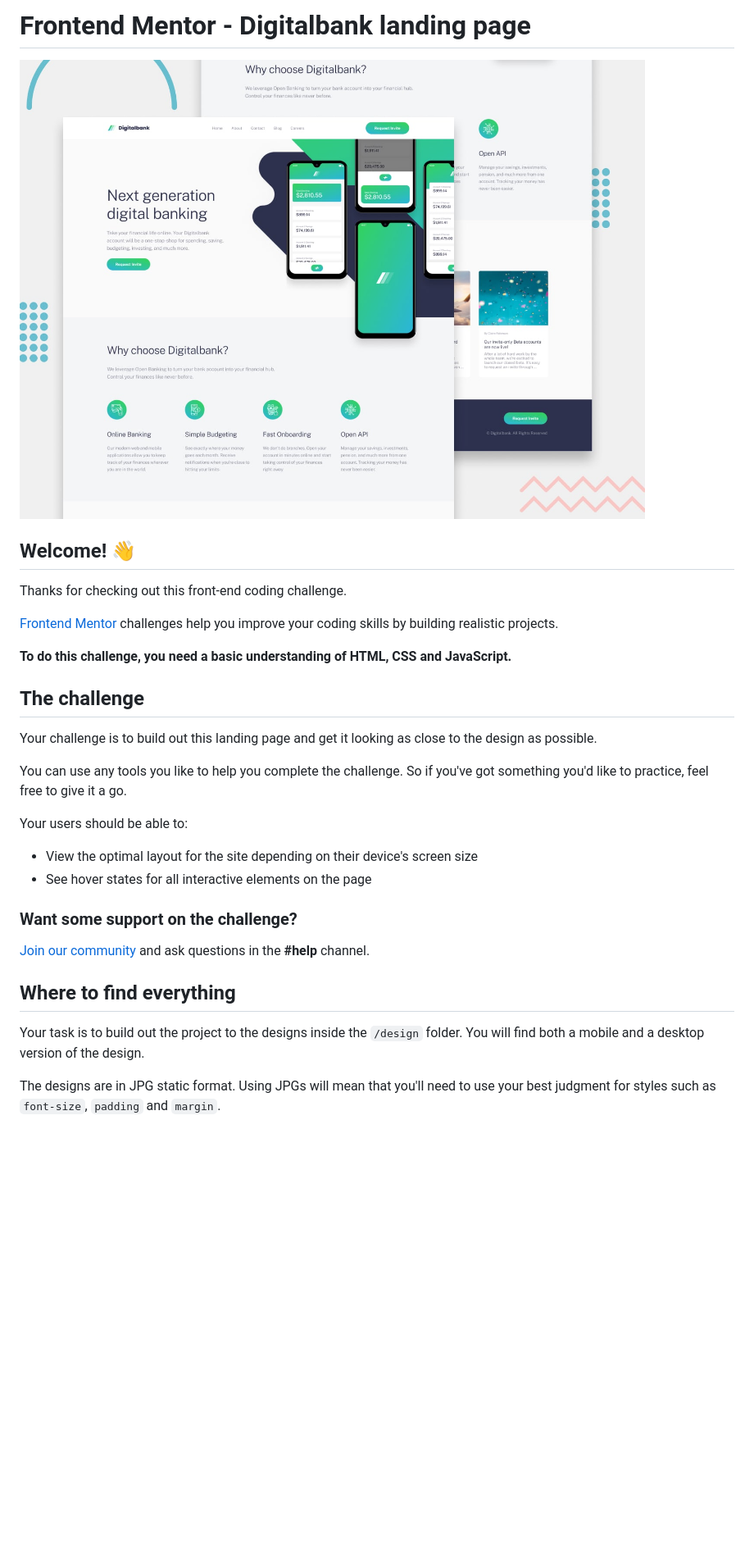
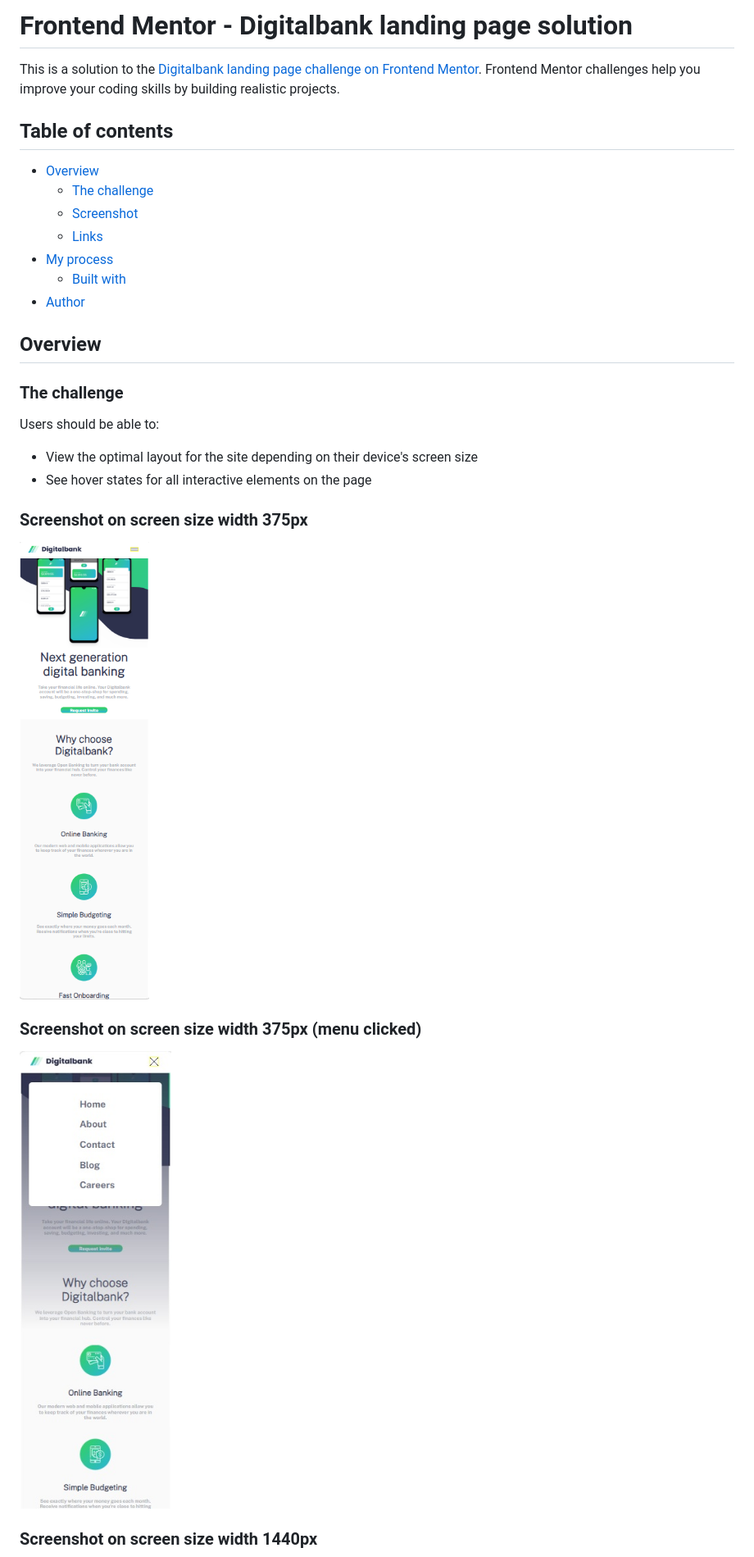
Before and after one commit to handipo2022/digital-bank-landing-page, a Markdown page: README.md, the part around the change printed below. Shown: that part at 82% size. Drawn GitHub-style; pictures changed too: sshot/sshot_375.jpeg (added), sshot/sshot_375_hamburger_clicked.jpeg (added); blank space fills up the shorter version.

Commit message:
update style for different screen size, update readme

```diff
--- a/README.md
+++ b/README.md
@@ -1,33 +1,34 @@
-# Frontend Mentor - Digitalbank landing page
+# Frontend Mentor - Digitalbank landing page solution
 
-![Design preview for the Digitalbank landing page coding challenge](preview.jpg)
+This is a solution to the [Digitalbank landing page challenge on Frontend Mentor](https://www.frontendmentor.io/challenges/digital-bank-landing-page-WaUhkoDN). Frontend Mentor challenges help you improve your coding skills by building realistic projects.
 
-## Welcome! 👋
+## Table of contents
 
-Thanks for checking out this front-end coding challenge.
+- [Overview](#overview)
+  - [The challenge](#the-challenge)
+  - [Screenshot](#screenshot)
+  - [Links](#links)
+- [My process](#my-process)
+  - [Built with](#built-with)
+- [Author](#author)
 
-[Frontend Mentor](https://www.frontendmentor.io) challenges help you improve your coding skills by building realistic projects.
 
-**To do this challenge, you need a basic understanding of HTML, CSS and JavaScript.**
+## Overview
 
-## The challenge
+### The challenge
 
-Your challenge is to build out this landing page and get it looking as close to the design as possible.
-
-You can use any tools you like to help you complete the challenge. So if you've got something you'd like to practice, feel free to give it a go.
-
-Your users should be able to:
+Users should be able to:
 
 - View the optimal layout for the site depending on their device's screen size
 - See hover states for all interactive elements on the page
 
-### Want some support on the challenge?
+### Screenshot on screen size width 375px
 
-[Join our community](https://www.frontendmentor.io/community) and ask questions in the **#help** channel.
+![screen 375](./sshot/sshot_375.jpeg)
 
-## Where to find everything
+### Screenshot on screen size width 375px (menu clicked)
 
-Your task is to build out the project to the designs inside the `/design` folder. You will find both a mobile and a desktop version of the design.
+![screen 375 clicked](./sshot/sshot_375_hamburger_clicked.jpeg)
 
-The designs are in JPG static format. Using JPGs will mean that you'll need to use your best judgment for styles such as `font-size`, `padding` and `margin`.
+### Screenshot on screen size width 1440px
 
```
Also changed, not shown: other parts of README.md (+12 -62 lines), sshot/sshot_1440.jpeg (added), 1 other file.
